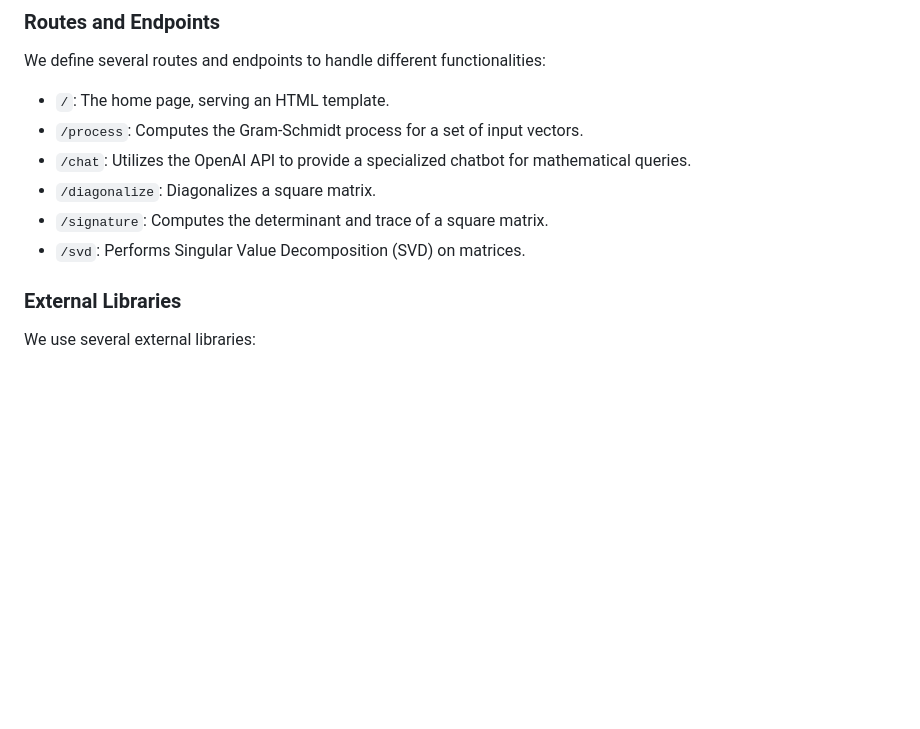
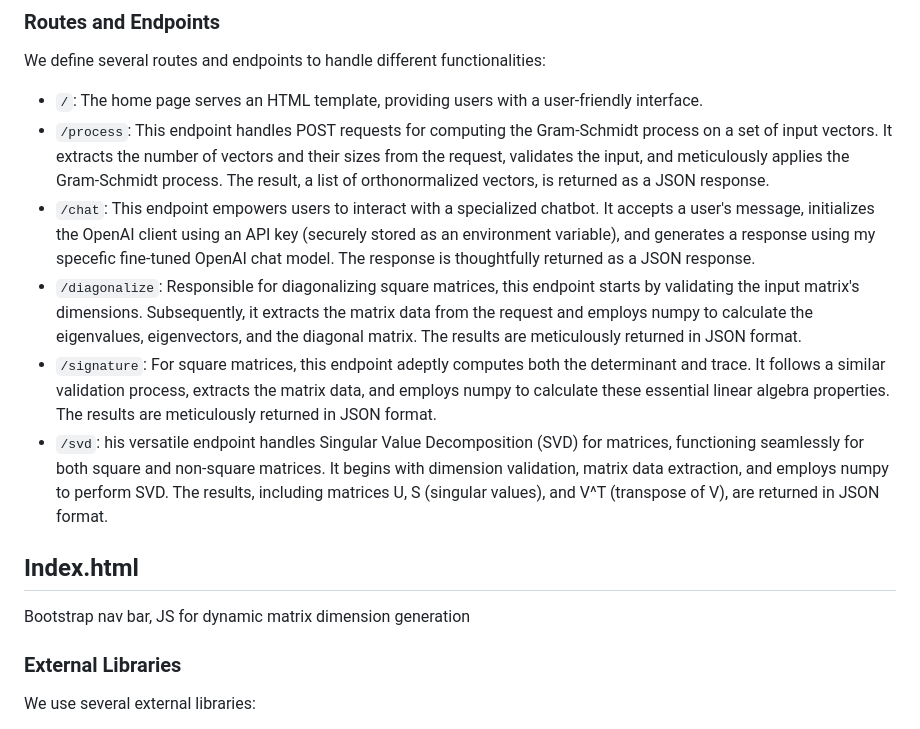
Before and after one commit to elyhahami18/CS50FinalProj, a Markdown page: DESIGN.md, the part around the change. Rendered like a GitHub page; blank space fills up the shorter version.

```diff
--- a/DESIGN.md
+++ b/DESIGN.md
@@ -15,13 +15,16 @@ Our project utilizes the Flask web framework for handling HTTP requests and resp
 
 We define several routes and endpoints to handle different functionalities:
 
-- `/`: The home page, serving an HTML template.
-- `/process`: Computes the Gram-Schmidt process for a set of input vectors.
-- `/chat`: Utilizes the OpenAI API to provide a specialized chatbot for mathematical queries.
-- `/diagonalize`: Diagonalizes a square matrix.
-- `/signature`: Computes the determinant and trace of a square matrix.
-- `/svd`: Performs Singular Value Decomposition (SVD) on matrices.
+- `/`: The home page serves an HTML template, providing users with a user-friendly interface.
+- `/process`: This endpoint handles POST requests for computing the Gram-Schmidt process on a set of input vectors. It extracts the number of vectors and their sizes from the request, validates the input, and meticulously applies the Gram-Schmidt process. The result, a list of orthonormalized vectors, is returned as a JSON response.
+- `/chat`: This endpoint empowers users to interact with a specialized chatbot. It accepts a user's message, initializes the OpenAI client using an API key (securely stored as an environment variable), and generates a response using my specefic fine-tuned OpenAI chat model. The response is thoughtfully returned as a JSON response.
+- `/diagonalize`: Responsible for diagonalizing square matrices, this endpoint starts by validating the input matrix's dimensions. Subsequently, it extracts the matrix data from the request and employs numpy to calculate the eigenvalues, eigenvectors, and the diagonal matrix. The results are meticulously returned in JSON format.
+- `/signature`: For square matrices, this endpoint adeptly computes both the determinant and trace. It follows a similar validation process, extracts the matrix data, and employs numpy to calculate these essential linear algebra properties. The results are meticulously returned in JSON format.
+- `/svd`: his versatile endpoint handles Singular Value Decomposition (SVD) for matrices, functioning seamlessly for both square and non-square matrices. It begins with dimension validation, matrix data extraction, and employs numpy to perform SVD. The results, including matrices U, S (singular values), and V^T (transpose of V), are returned in JSON format.
 
+## Index.html
+
+Bootstrap nav bar, JS for dynamic matrix dimension generation
 ### External Libraries
 
 We use several external libraries:
```
